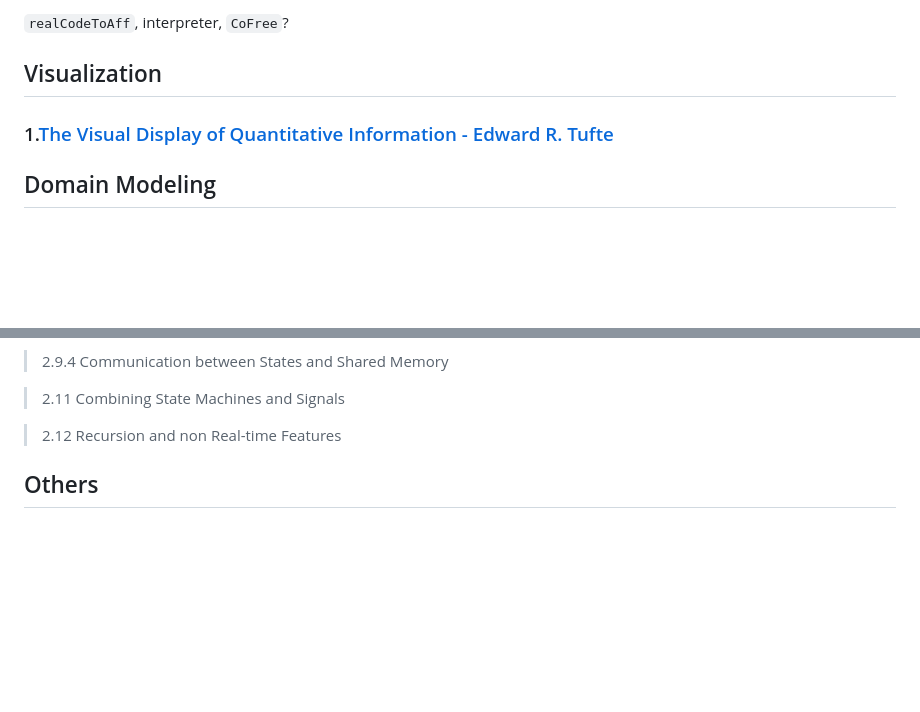
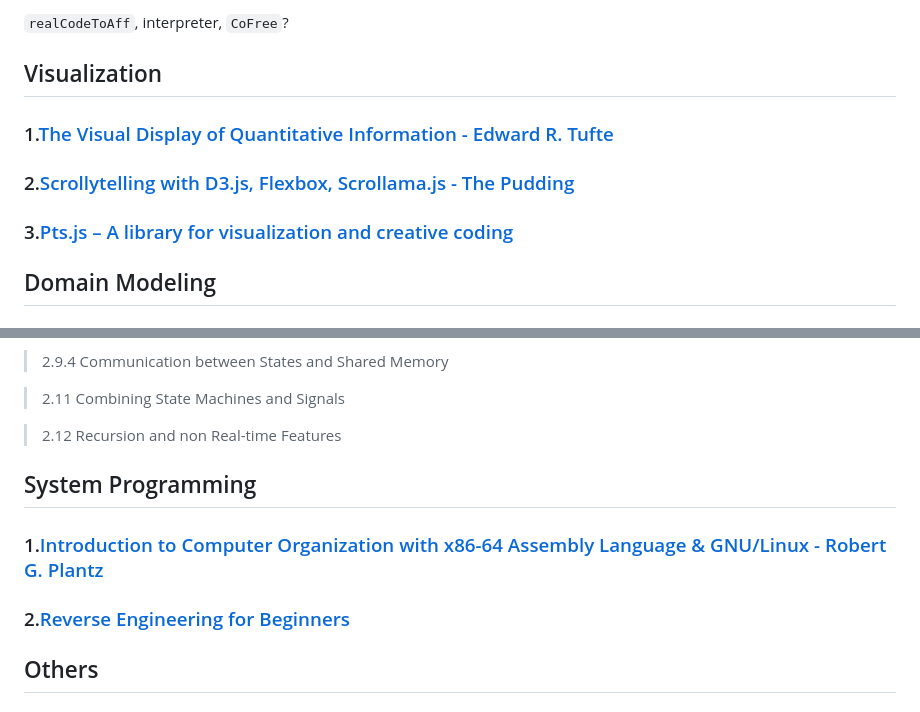
Before and after one commit to boygao1992/StateBackPrototype, a Markdown page: README.md, 2 parts joined by grey strips. Drawn GitHub-style; blank space fills up the shorter version.

```diff
--- a/README.md
+++ b/README.md
@@ -3552,6 +3552,10 @@ This operator-like data structure is a tree / `Free`.
 
 ### 1.[The Visual Display of Quantitative Information -  Edward R. Tufte](https://www.amazon.com/Visual-Display-Quantitative-Information/dp/1930824130)
 
+### 2.[Scrollytelling with D3.js, Flexbox, Scrollama.js - The Pudding](https://pudding.cool/#how)
+
+### 3.[Pts.js – A library for visualization and creative coding](https://ptsjs.org/)
+
 ## Domain Modeling
 
 ### 1.[The Wrong Abstraction](https://www.sandimetz.com/blog/2016/1/20/the-wrong-abstraction)
@@ -3640,6 +3644,12 @@ Automaton
 > 2.12 Recursion and non Real-time Features
 
 
+## System Programming
+
+### 1.[Introduction to Computer Organization with x86-64 Assembly Language \& GNU/Linux - Robert G. Plantz](http://bob.cs.sonoma.edu/IntroCompOrg-x64/book.html)
+
+### 2.[Reverse Engineering for Beginners](https://beginners.re/)
+
 ## Others
 
 ### 1.[To Dissect a Mockingbird: A Graphical Notation for the Lambda Calculus with Animated Reduction](http://dkeenan.com/Lambda/)
```
Also changed, not shown: category_theory/05-Comonad-Stream-moving_average.jpg (added), category_theory/06-Comonad-DualStream-Fourier_Transform.jpg (added).
